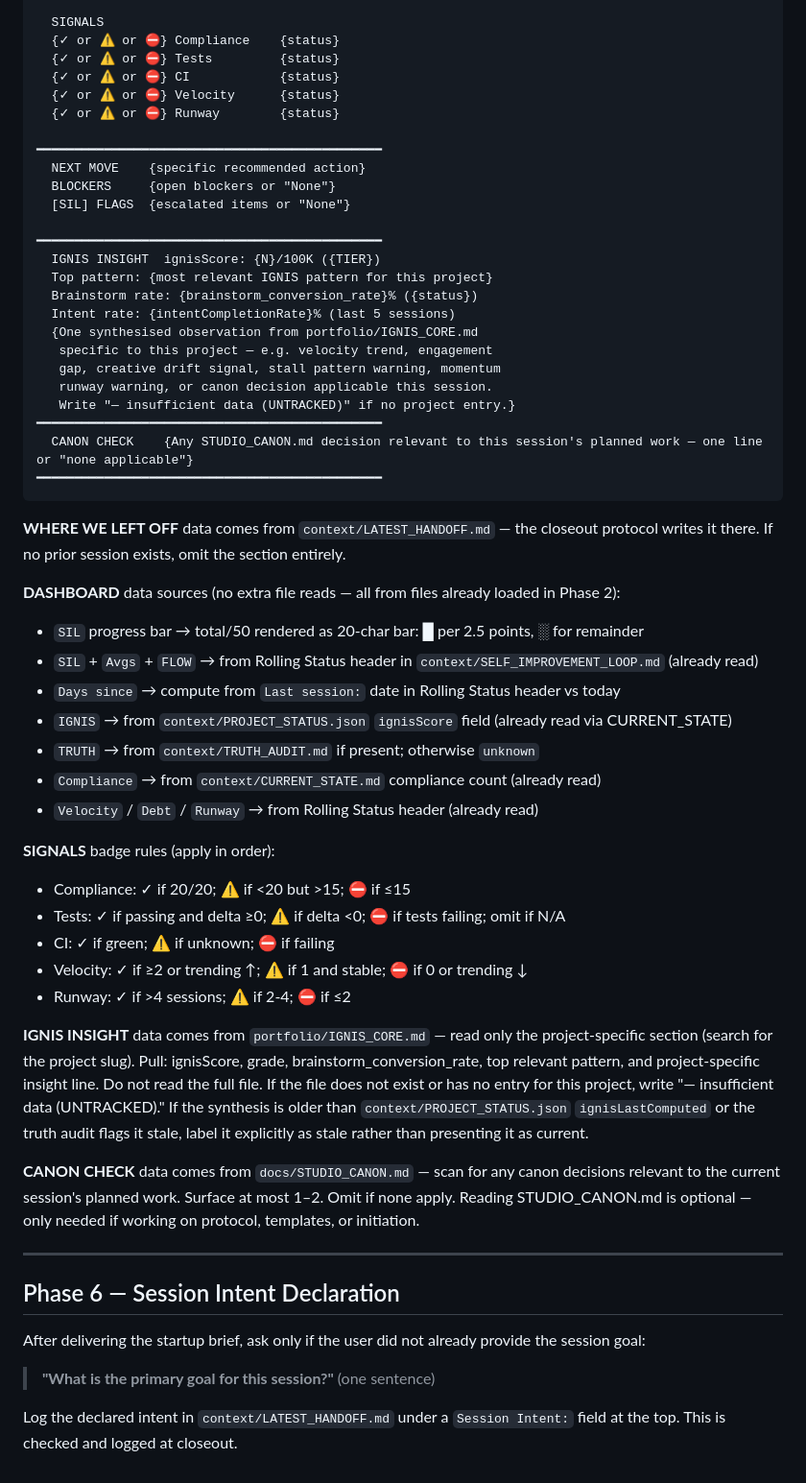
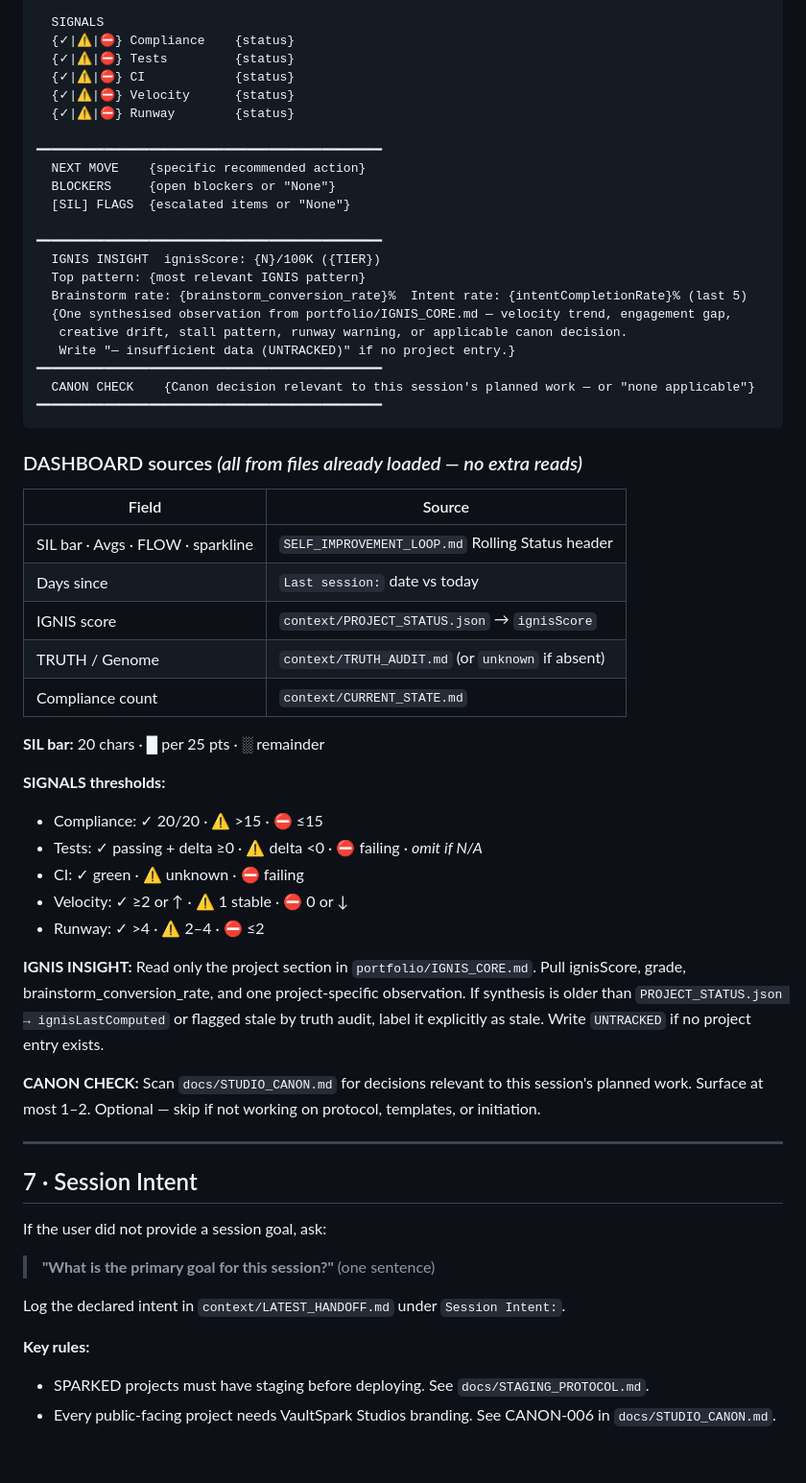
Before and after one commit to VaultSparkStudios/gridiron-gm-play, a Markdown page: prompts/start.md, the part around one of its changes. Shown at 96% size. GitHub-like rendering.

Commit message:
studio-os: sync prompts to template v2.4

````diff
--- a/prompts/start.md
+++ b/prompts/start.md
@@ -131,11 +109,11 @@ Reply using this exact structure:
   TRUTH  {green|yellow|red|unknown} │ Genome: {n}/25
 
   SIGNALS
-  {✓ or ⚠ or ⛔} Compliance    {status}
-  {✓ or ⚠ or ⛔} Tests         {status}
-  {✓ or ⚠ or ⛔} CI            {status}
-  {✓ or ⚠ or ⛔} Velocity      {status}
-  {✓ or ⚠ or ⛔} Runway        {status}
+  {✓|⚠|⛔} Compliance    {status}
+  {✓|⚠|⛔} Tests         {status}
+  {✓|⚠|⛔} CI            {status}
+  {✓|⚠|⛔} Velocity      {status}
+  {✓|⚠|⛔} Runway        {status}
 
 ━━━━━━━━━━━━━━━━━━━━━━━━━━━━━━━━━━━━━━━━━━━━━━
   NEXT MOVE    {specific recommended action}
@@ -144,56 +122,49 @@ Reply using this exact structure:
 
 ━━━━━━━━━━━━━━━━━━━━━━━━━━━━━━━━━━━━━━━━━━━━━━
   IGNIS INSIGHT  ignisScore: {N}/100K ({TIER})
-  Top pattern: {most relevant IGNIS pattern for this project}
-  Brainstorm rate: {brainstorm_conversion_rate}% ({status})
-  Intent rate: {intentCompletionRate}% (last 5 sessions)
-  {One synthesised observation from portfolio/IGNIS_CORE.md
-   specific to this project — e.g. velocity trend, engagement
-   gap, creative drift signal, stall pattern warning, momentum
-   runway warning, or canon decision applicable this session.
+  Top pattern: {most relevant IGNIS pattern}
+  Brainstorm rate: {brainstorm_conversion_rate}%  Intent rate: {intentCompletionRate}% (last 5)
+  {One synthesised observation from portfolio/IGNIS_CORE.md — velocity trend, engagement gap,
+   creative drift, stall pattern, runway warning, or applicable canon decision.
    Write "— insufficient data (UNTRACKED)" if no project entry.}
 ━━━━━━━━━━━━━━━━━━━━━━━━━━━━━━━━━━━━━━━━━━━━━━
-  CANON CHECK    {Any STUDIO_CANON.md decision relevant to this session's planned work — one line or "none applicable"}
+  CANON CHECK    {Canon decision relevant to this session's planned work — or "none applicable"}
 ━━━━━━━━━━━━━━━━━━━━━━━━━━━━━━━━━━━━━━━━━━━━━━
 ```
 
-**WHERE WE LEFT OFF** data comes from `context/LATEST_HANDOFF.md` — the closeout protocol
-writes it there. If no prior session exists, omit the section entirely.
+### DASHBOARD sources  *(all from files already loaded — no extra reads)*
 
-**DASHBOARD** data sources (no extra file reads — all from files already loaded in Phase 2):
-- `SIL` progress bar → total/50 rendered as 20-char bar: █ per 2.5 points, ░ for remainder
-- `SIL` + `Avgs` + `FLOW` → from Rolling Status header in `context/SELF_IMPROVEMENT_LOOP.md` (already read)
-- `Days since` → compute from `Last session:` date in Rolling Status header vs today
-- `IGNIS` → from `context/PROJECT_STATUS.json` `ignisScore` field (already read via CURRENT_STATE)
-- `TRUTH` → from `context/TRUTH_AUDIT.md` if present; otherwise `unknown`
-- `Compliance` → from `context/CURRENT_STATE.md` compliance count (already read)
-- `Velocity` / `Debt` / `Runway` → from Rolling Status header (already read)
+| Field | Source |
+|---|---|
+| SIL bar · Avgs · FLOW · sparkline | `SELF_IMPROVEMENT_LOOP.md` Rolling Status header |
+| Days since | `Last session:` date vs today |
+| IGNIS score | `context/PROJECT_STATUS.json` → `ignisScore` |
+| TRUTH / Genome | `context/TRUTH_AUDIT.md` (or `unknown` if absent) |
+| Compliance count | `context/CURRENT_STATE.md` |
 
-**SIGNALS** badge rules (apply in order):
-- Compliance: ✓ if 20/20; ⚠ if <20 but >15; ⛔ if ≤15
-- Tests: ✓ if passing and delta ≥0; ⚠ if delta <0; ⛔ if tests failing; omit if N/A
-- CI: ✓ if green; ⚠ if unknown; ⛔ if failing
-- Velocity: ✓ if ≥2 or trending ↑; ⚠ if 1 and stable; ⛔ if 0 or trending ↓
-- Runway: ✓ if >4 sessions; ⚠ if 2-4; ⛔ if ≤2
+**SIL bar:** 20 chars · █ per 25 pts · ░ remainder
 
-**IGNIS INSIGHT** data comes from `portfolio/IGNIS_CORE.md` — read only the project-specific
-section (search for the project slug). Pull: ignisScore, grade, brainstorm_conversion_rate,
-top relevant pattern, and project-specific insight line. Do not read the full file.
-If the file does not exist or has no entry for this project, write "— insufficient data (UNTRACKED)."
-If the synthesis is older than `context/PROJECT_STATUS.json` `ignisLastComputed` or the truth audit flags it stale,
-label it explicitly as stale rather than presenting it as current.
+**SIGNALS thresholds:**
+- Compliance: ✓ 20/20 · ⚠ >15 · ⛔ ≤15
+- Tests: ✓ passing + delta ≥0 · ⚠ delta <0 · ⛔ failing · *omit if N/A*
+- CI: ✓ green · ⚠ unknown · ⛔ failing
+- Velocity: ✓ ≥2 or ↑ · ⚠ 1 stable · ⛔ 0 or ↓
+- Runway: ✓ >4 · ⚠ 2–4 · ⛔ ≤2
 
-**CANON CHECK** data comes from `docs/STUDIO_CANON.md` — scan for any canon decisions relevant
-to the current session's planned work. Surface at most 1–2. Omit if none apply.
-Reading STUDIO_CANON.md is optional — only needed if working on protocol, templates, or initiation.
+**IGNIS INSIGHT:** Read only the project section in `portfolio/IGNIS_CORE.md`. Pull ignisScore, grade, brainstorm_conversion_rate, and one project-specific observation. If synthesis is older than `PROJECT_STATUS.json → ignisLastComputed` or flagged stale by truth audit, label it explicitly as stale. Write `UNTRACKED` if no project entry exists.
+
+**CANON CHECK:** Scan `docs/STUDIO_CANON.md` for decisions relevant to this session's planned work. Surface at most 1–2. Optional — skip if not working on protocol, templates, or initiation.
 
 ---
 
-## Phase 6 — Session Intent Declaration
+## 7 · Session Intent
 
-After delivering the startup brief, ask only if the user did not already provide the session goal:
+If the user did not provide a session goal, ask:
 
 > **"What is the primary goal for this session?"** (one sentence)
 
-Log the declared intent in `context/LATEST_HANDOFF.md` under a `Session Intent:` field at the top.
-This is checked and logged at closeout.
+Log the declared intent in `context/LATEST_HANDOFF.md` under `Session Intent:`.
+
+**Key rules:**
+- SPARKED projects must have staging before deploying. See `docs/STAGING_PROTOCOL.md`.
+- Every public-facing project needs VaultSpark Studios branding. See CANON-006 in `docs/STUDIO_CANON.md`.
````
Also changed, not shown: other parts of prompts/start.md (+42 -64 lines), prompts/closeout.md (+197 -264 lines).
